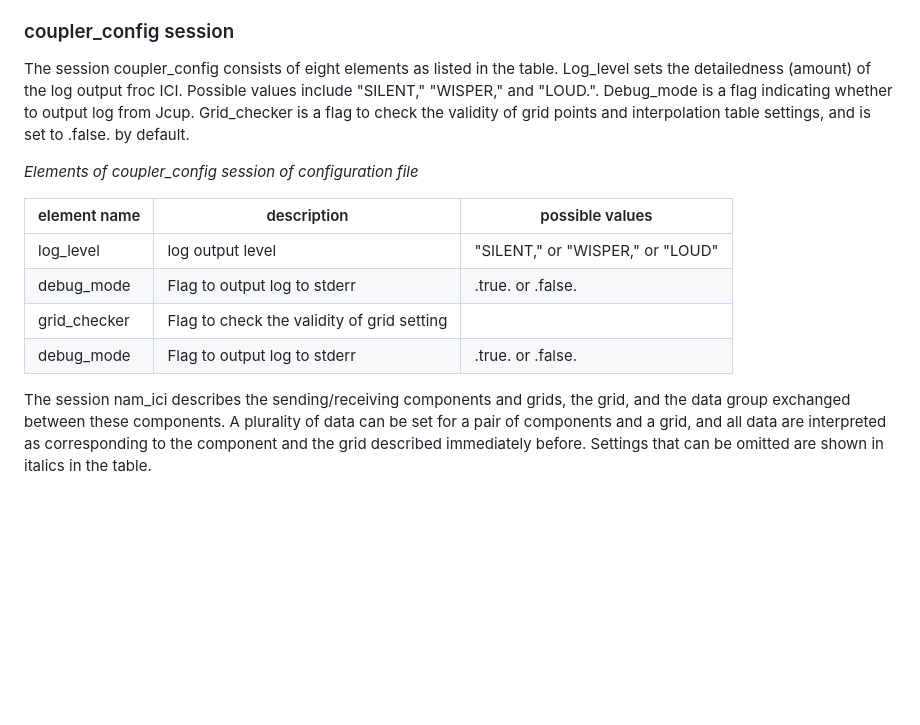
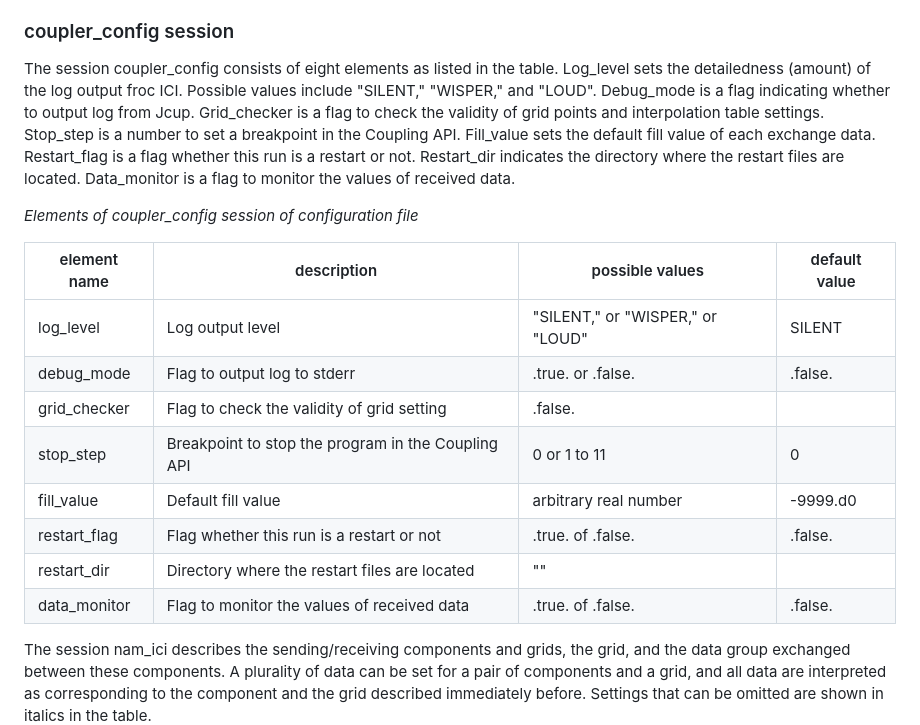
Before and after one commit to integrated-land-simulator/model_description, a Markdown page: manual/ils_coupling_manual_ver3.0.md, the part around the change. Rendered like a GitHub page; blank space fills up the shorter version.

```diff
--- a/manual/ils_coupling_manual_ver3.0.md
+++ b/manual/ils_coupling_manual_ver3.0.md
@@ -227,20 +227,28 @@ The elements, descriptions, and possible values for each session are summarized
 ### coupler_config session
 The session coupler_config consists of eight elements as listed in the table.
 Log_level sets the detailedness (amount) of the log output froc ICI.
-Possible values include \"SILENT,\" \"WISPER,\" and \"LOUD.\".
+Possible values include \"SILENT,\" \"WISPER,\" and \"LOUD\".
 Debug_mode is a flag indicating whether to output log from Jcup.
 Grid_checker is a flag to check the validity of grid points and
-interpolation table settings, and is set to .false. by default.
+interpolation table settings.
+Stop_step is a number to set a breakpoint in the Coupling API.
+Fill_value sets the default fill value of each exchange data.
+Restart_flag is a flag whether this run is a restart or not.
+Restart_dir indicates the directory where the restart files are located.
+Data_monitor is a flag to monitor the values of received data.
 
 *Elements of coupler_config session of configuration file*
 
-| element name  | description　               |possible values|
-| --------------| --------------------------- | --------------------------
-| log_level     | log output level            | \"SILENT,\" or \"WISPER,\" or \"LOUD\"|
-| debug_mode    | Flag to output log to stderr| .true. or .false.|
-| grid_checker  | Flag to check the validity of grid setting  |
-| debug_mode    | Flag to output log to stderr| .true. or .false.|
-
+| element name  | description　               |possible values| default value |
+| --------------| --------------------------- | -------------------------- |--------------------
+| log_level     | Log output level            | \"SILENT,\" or \"WISPER,\" or \"LOUD\"| SILENT  |
+| debug_mode    | Flag to output log to stderr| .true. or .false.| .false. |
+| grid_checker  | Flag to check the validity of grid setting  | .false. |
+| stop_step     | Breakpoint to stop the program in the Coupling API| 0 or  1 to 11| 0 |
+| fill_value    | Default fill value          | arbitrary real number | -9999.d0 |
+| restart_flag  | Flag whether this run is a restart or not | .true. of .false. | .false. |
+| restart_dir   | Directory where the restart files are located | ""|
+| data_monitor  | Flag to monitor the values of received data | .true. of .false. | .false. |
 
 
 The session nam_ici describes the sending/receiving components and
```
